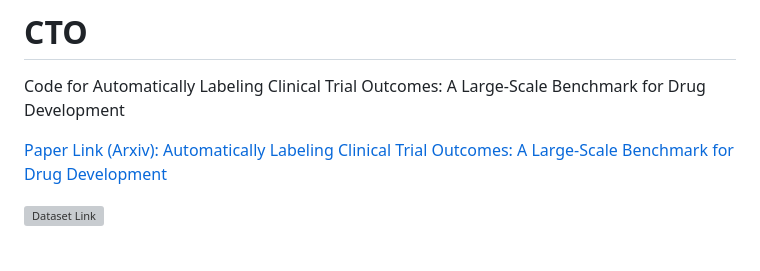
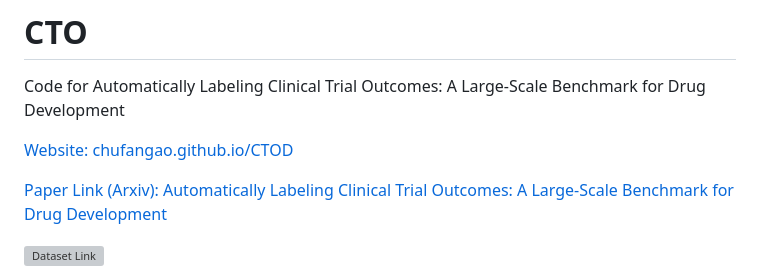
Before and after one commit to chufangao/CTOD, a Markdown page: README.md, the part around the change. GitHub-like rendering; blank space fills up the shorter version; grey boxes are pictures that could not be loaded.

```diff
--- a/README.md
+++ b/README.md
@@ -3,6 +3,8 @@
 # CTO
 
 Code for Automatically Labeling Clinical Trial Outcomes: A Large-Scale Benchmark for Drug Development
+
+[Website: chufangao.github.io/CTOD](https://chufangao.github.io/CTOD/)
 
 [Paper Link (Arxiv): Automatically Labeling Clinical Trial Outcomes: A Large-Scale Benchmark for Drug Development](https://arxiv.org/abs/2406.10292)
 
```
